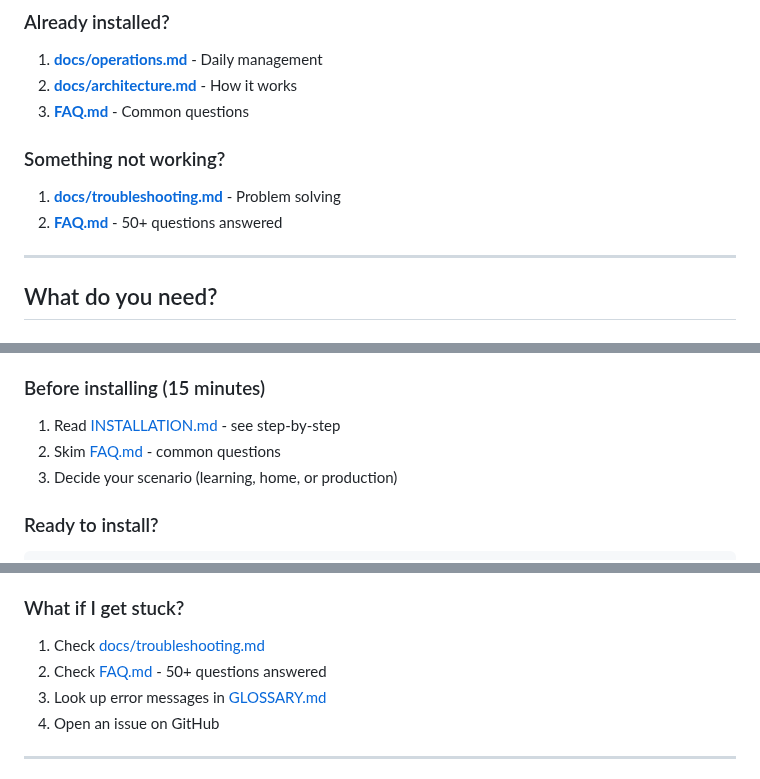
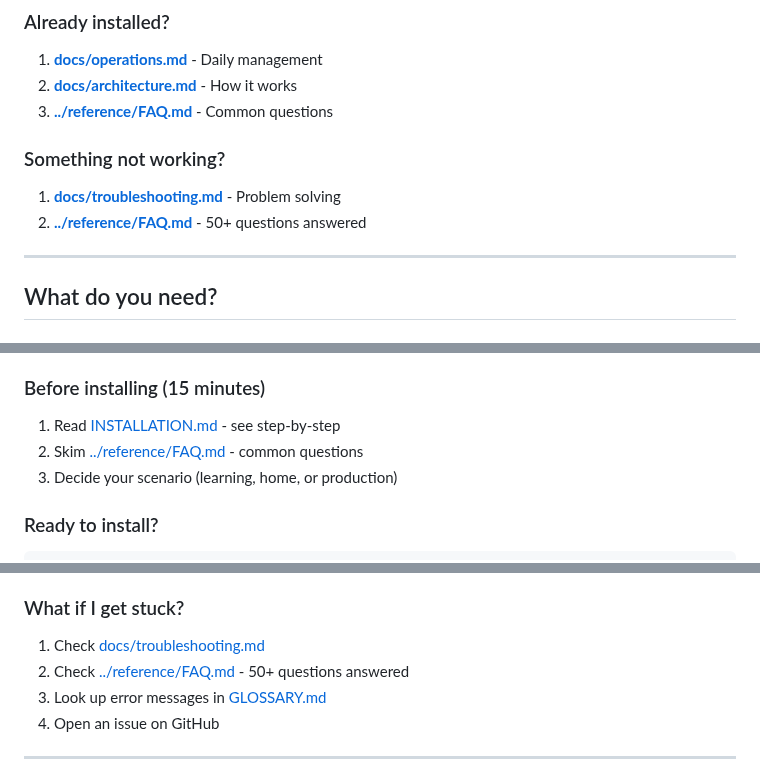
Before and after one commit to vinsac/MyNodeOne, a Markdown page: docs/guides/GETTING-STARTED.md, 3 parts joined by grey strips. Drawn GitHub-style.

```diff
--- a/docs/guides/GETTING-STARTED.md
+++ b/docs/guides/GETTING-STARTED.md
@@ -55,11 +55,11 @@ If you want to understand before installing, read the sections below.
 ### Already installed?
 1. **[docs/operations.md](docs/operations.md)** - Daily management
 2. **[docs/architecture.md](docs/architecture.md)** - How it works
-3. **[FAQ.md](FAQ.md)** - Common questions
+3. **[../reference/FAQ.md](../reference/FAQ.md)** - Common questions
 
 ### Something not working?
 1. **[docs/troubleshooting.md](docs/troubleshooting.md)** - Problem solving
-2. **[FAQ.md](FAQ.md)** - 50+ questions answered
+2. **[../reference/FAQ.md](../reference/FAQ.md)** - 50+ questions answered
 
 ---
 
@@ -259,7 +259,7 @@ docs/scaling.md (grow your cloud)
 
 ### Before installing (15 minutes)
 1. Read [INSTALLATION.md](INSTALLATION.md) - see step-by-step
-2. Skim [FAQ.md](FAQ.md) - common questions
+2. Skim [../reference/FAQ.md](../reference/FAQ.md) - common questions
 3. Decide your scenario (learning, home, or production)
 
 ### Ready to install?
@@ -305,7 +305,7 @@ MyNodeOne installs to `/opt/mynodeone` and doesn't touch your documents, photos,
 
 ### What if I get stuck?
 1. Check [docs/troubleshooting.md](docs/troubleshooting.md)
-2. Check [FAQ.md](FAQ.md) - 50+ questions answered
+2. Check [../reference/FAQ.md](../reference/FAQ.md) - 50+ questions answered
 3. Look up error messages in [GLOSSARY.md](GLOSSARY.md)
 4. Open an issue on GitHub
 
```
Also changed, not shown: other parts of docs/guides/GETTING-STARTED.md (+1 -1 lines), docs/guides/TERMINAL-BASICS.md (+36 -37 lines), docs/reference/FAQ.md (+8 -8 lines).
